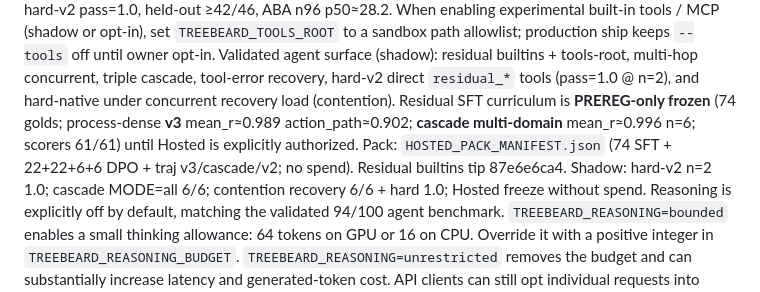
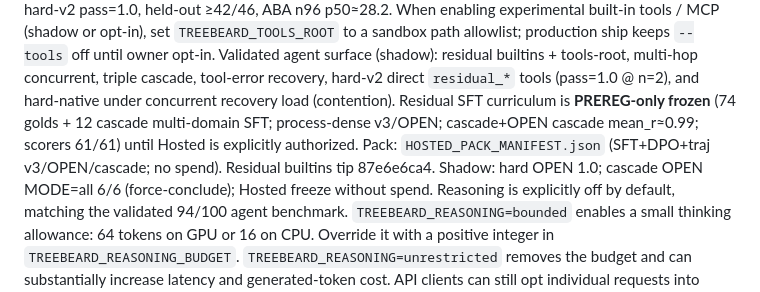
Before and after one commit to newjordan/treebeard, a Markdown page: README.md, the part around the change. Drawn GitHub-style.

Commit message:
docs: OPEN_TOOLS hard-native + cascade RL pack
PREREG_ONLY notes for open-catalog agentic traj and cascade SFT.

```diff
--- a/README.md
+++ b/README.md
@@ -127,8 +127,8 @@ When enabling experimental built-in tools / MCP (shadow or opt-in), set
 builtins + tools-root, multi-hop concurrent, triple cascade, tool-error recovery,
 hard-v2 direct `residual_*` tools (pass=1.0 @ n=2), and hard-native under
 concurrent recovery load (contention). Residual SFT curriculum is
-**PREREG-only frozen** (74 golds; process-dense **v3** mean_r≈0.989 action_path≈0.902; **cascade multi-domain** mean_r≈0.996 n=6; scorers 61/61) until Hosted is
-explicitly authorized. Pack: `HOSTED_PACK_MANIFEST.json` (74 SFT + 22+22+6+6 DPO + traj v3/cascade/v2; no spend). Residual builtins tip 87e6e6ca4. Shadow: hard-v2 n=2 1.0; cascade MODE=all 6/6; contention recovery 6/6 + hard 1.0; Hosted freeze without spend. Reasoning
+**PREREG-only frozen** (74 golds + 12 cascade multi-domain SFT; process-dense v3/OPEN; cascade+OPEN cascade mean_r≈0.99; scorers 61/61) until Hosted is
+explicitly authorized. Pack: `HOSTED_PACK_MANIFEST.json` (SFT+DPO+traj v3/OPEN/cascade; no spend). Residual builtins tip 87e6e6ca4. Shadow: hard OPEN 1.0; cascade OPEN MODE=all 6/6 (force-conclude); Hosted freeze without spend. Reasoning
 is explicitly off by default, matching the validated 94/100 agent
 benchmark. `TREEBEARD_REASONING=bounded` enables a small thinking allowance:
 64 tokens on GPU or 16 on CPU. Override it with a positive integer in
```
